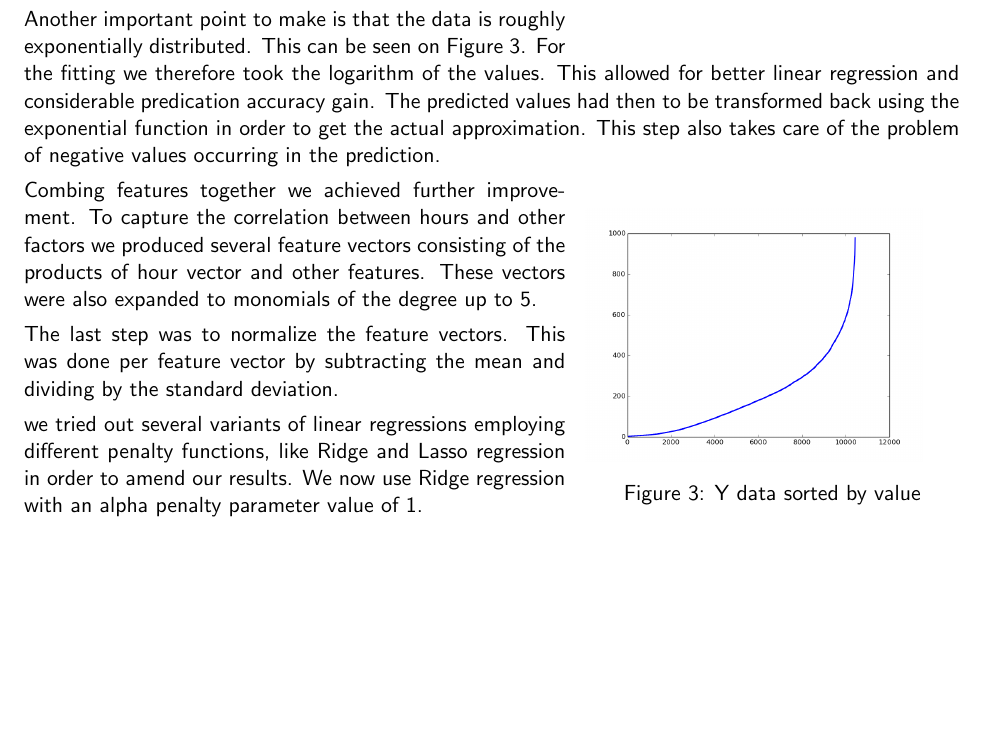
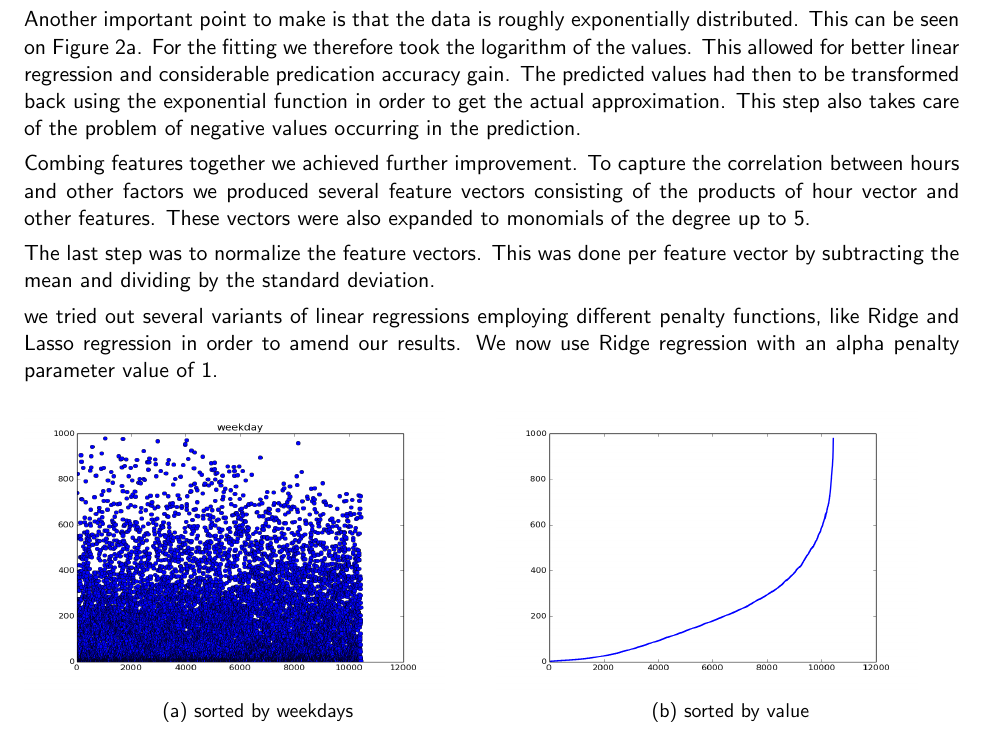
Before and after one commit to jo-m/lis-projects, a LaTeX document (report/report.tex): part of page 2 of 2, cut so that both start at the same text, the shorter picture padded with empty space. Compiled offline with pdfLaTeX.

Commit message:
Finalize Report

```diff
--- a/report/report.tex
+++ b/report/report.tex
@@ -61,18 +58,31 @@ Additionally we use other features such as month, year, day of year and the fact
-\end{wrapfigure} We construct our feature vectors for hour values with monomials of the degree up to 5. Using minutes did not give any gain, hours seem to be precise enough. Other features like year and month were transformed using polynomials, too.
+ We construct our feature vectors for hour values with monomials of the degree up to 5. Using minutes did not give any gain, hours seem to be precise enough. Other features like year and month were transformed using polynomials, too.
 
 We introduced a new True/False feature for the difference between weekends and weekdays. The working days had generally more passengers during the day than the weekends as the Figure 2 shows. We also noticed that half of the data was on the weekends. We tried to use this knowledge and weight the data points on the working days higher. However this approach did not produce much better results.
 
-
-\begin{wrapfigure}{r}{0.4\textwidth}
-\includegraphics[width=0.9\linewidth]{Plots/data_sorted}
-\caption{Y data sorted by value}
-\end{wrapfigure}
-
-Another important point to make is that the data is roughly exponentially distributed. This can be seen on Figure 3. For the fitting we therefore took the logarithm of the values. This allowed for better linear regression and considerable predication accuracy gain. The predicted values had then to be transformed back using the exponential function in order to get the actual approximation. This step also takes care of the problem of negative values occurring in the prediction.
+Another important point to make is that the data is roughly exponentially distributed. This can be seen on Figure 2a. For the fitting we therefore took the logarithm of the values. This allowed for better linear regression and considerable predication accuracy gain. The predicted values had then to be transformed back using the exponential function in order to get the actual approximation. This step also takes care of the problem of negative values occurring in the prediction.
 
 Combing features together we achieved further improvement. To capture the correlation between hours and other factors we produced several feature vectors consisting of the products of hour vector and other features. These vectors were also expanded to monomials of the degree up to 5.
 
 The last step was to normalize the feature vectors. This was done per feature vector by subtracting the mean and dividing by the standard deviation.
 
 we tried out several variants of linear regressions employing different penalty functions, like Ridge and Lasso regression in order to amend our results. We now use Ridge regression with an alpha penalty parameter value of 1.
+
+
+\begin{figure}[h]
+
+\begin{subfigure}[l]{0.5\textwidth}
+\includegraphics[width=0.9\linewidth, height=5cm]{Plots/weekdays}
+\caption{sorted by weekdays}
+\label{fig:subim3}
+\end{subfigure}
+\begin{subfigure}[r]{0.5\textwidth}
+\includegraphics[width=0.9\linewidth, height=5cm]{Plots/data_sorted}
+\caption{sorted by value}
+\label{fig:subim4}
+
+\end{subfigure}
+\caption{Y values}
+\end{figure}
+
+
 \end{document}
```
Also changed, not shown: report/report.tex (3 more changed lines).
